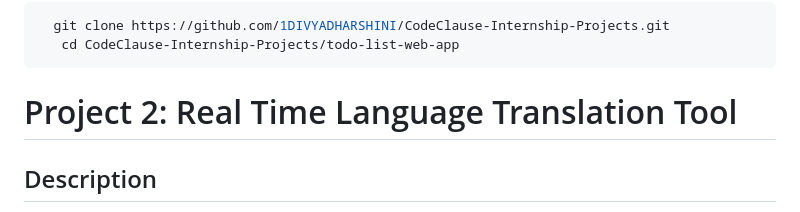
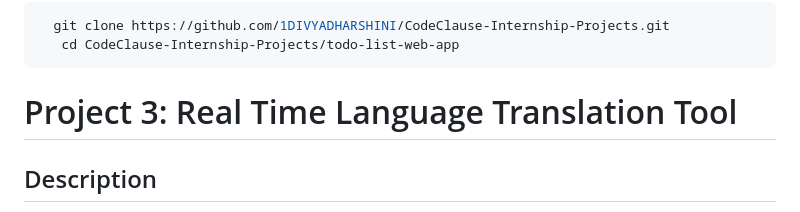
Before and after one commit to 1DIVYADHARSHINI/CodeClause-Internship-Projects, a Markdown page: README.md, the part around the change. Rendered like a GitHub page.

````diff
--- a/README.md
+++ b/README.md
@@ -67,7 +67,7 @@ Watch the demo video of the **ToDo List Web App** on Vimeo:
   git clone https://github.com/1DIVYADHARSHINI/CodeClause-Internship-Projects.git
    cd CodeClause-Internship-Projects/todo-list-web-app
 ```
-# Project 2: Real Time Language Translation Tool
+# Project 3: Real Time Language Translation Tool
 ## Description
 
 The **Real Time Language Translation Tool** is a powerful web application that supports translation between multiple languages. It provides an intuitive user interface to easily translate text in real time. Built with a responsive design, this tool enhances the user experience with smooth animations and a clean interface.
````
